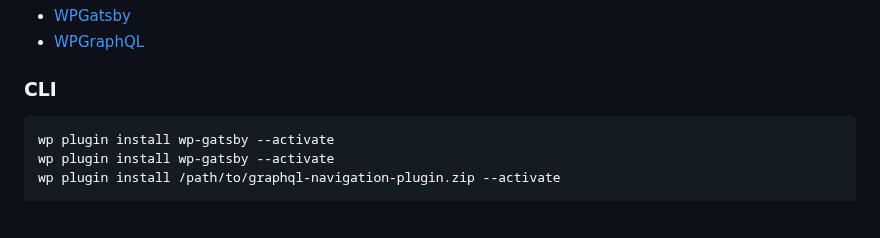
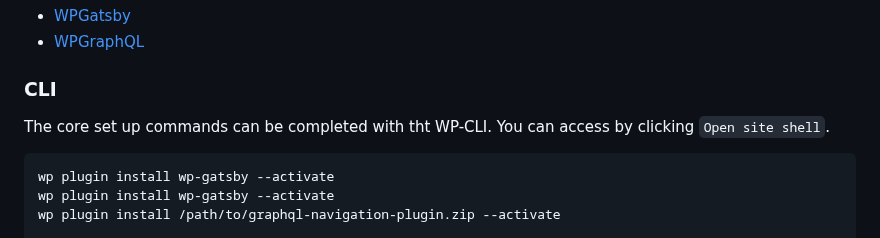
Before and after one commit to tackaberry/gatsby-wordpress-tailwindcss, a Markdown page: README.md, the part around the change. Rendered like a GitHub page; blank space fills up the shorter version.

````diff
--- a/README.md
+++ b/README.md
@@ -40,6 +40,8 @@ Set up local wordpress instance with [https://localwp.com/](https://localwp.com/
 - [WPGraphQL](https://wordpress.org/plugins/wp-graphql/)
 
 ### CLI
+
+The core set up commands can be completed with tht WP-CLI.  You can access by clicking `Open site shell`.
 
 ```bash
 wp plugin install wp-gatsby --activate
````
